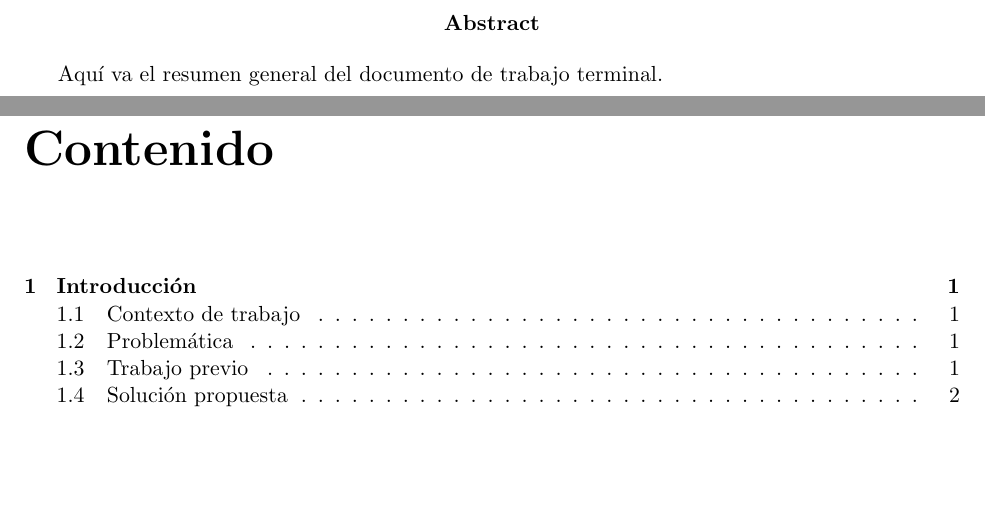
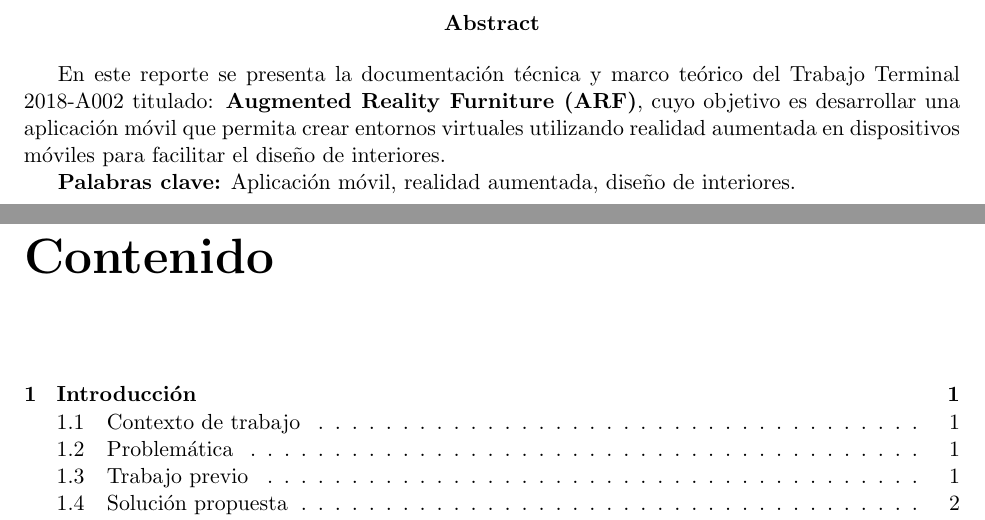
Before and after one commit to Steven0110/TT2018-A002, a LaTeX thesis (TT2018-A002/TT2018-A002.tex, which reads TT2018-A002/resumen.tex): two parts of pages 2 and 3 of 15 before the commit and two parts of pages 2 and 3 of 14 after it, joined at a grey line, cut so that both start at the same text, the shorter picture padded with empty space. Compiled offline with pdfLaTeX.

Commit message:
Resumen agregadi

```diff
--- a/TT2018-A002/resumen.tex
+++ b/TT2018-A002/resumen.tex
@@ -4,6 +4,7 @@
 
 \begin{abstract}
 
-  Aquí va el resumen general del documento de trabajo terminal.
+  En este reporte se presenta la documentación técnica y marco teórico del Trabajo Terminal 2018-A002 titulado: \textbf{Augmented Reality Furniture (ARF)}, cuyo objetivo es desarrollar una aplicación móvil que permita crear entornos virtuales utilizando realidad aumentada en dispositivos móviles para facilitar el diseño de interiores.\par
+  \textbf{Palabras clave:} Aplicación móvil, realidad aumentada, diseño de interiores.
 
 \end{abstract}
```
Also changed, not shown: TT2018-A002/TT2018-A002.tex (+1 -1 lines).
